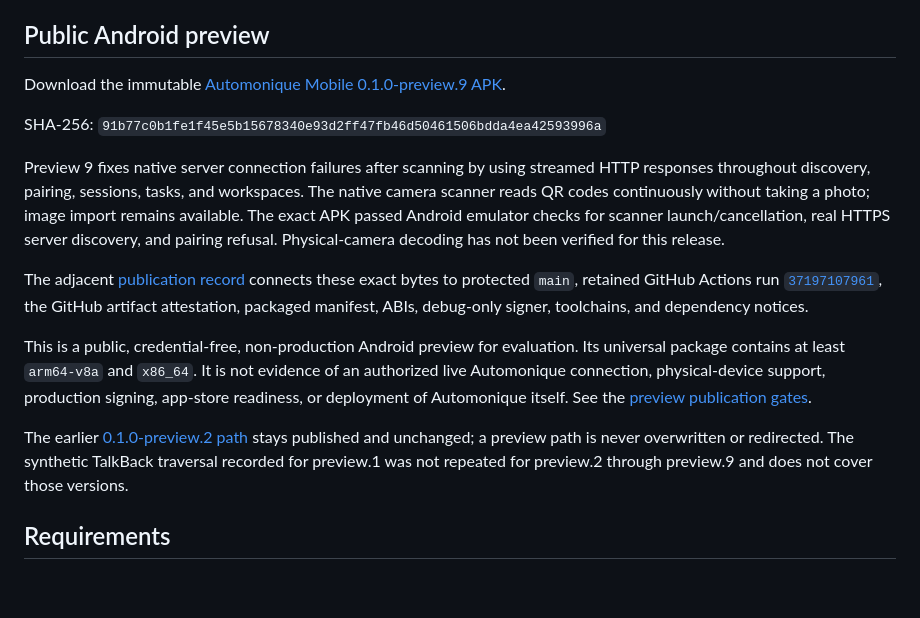
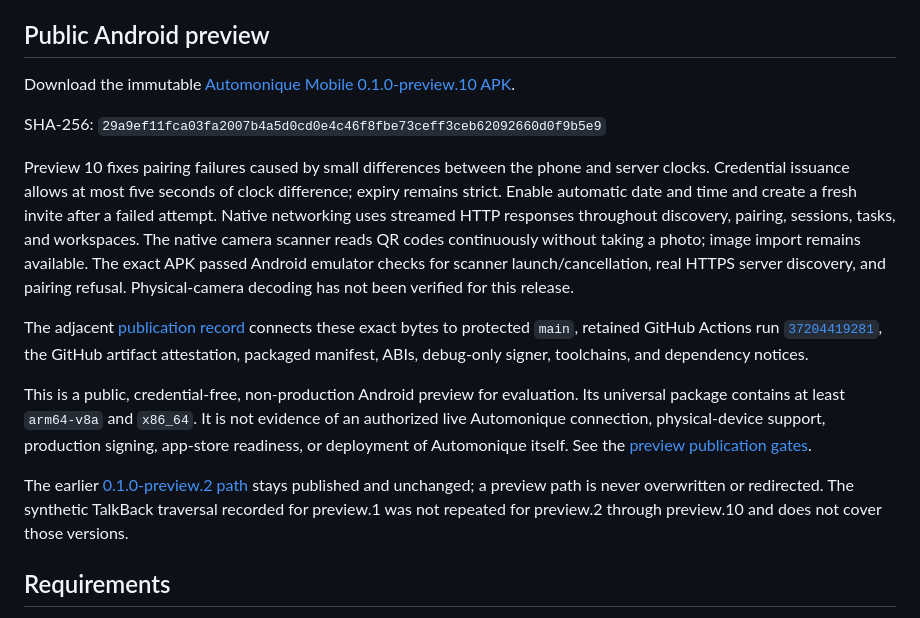
Before and after one commit to bext-stack/automonique-mobile, a Markdown page: README.md, the part around the change. GitHub-like rendering; blank space fills up the shorter version.

Commit message:
docs(android): link verified preview 10 pairing fix (#82)

```diff
--- a/README.md
+++ b/README.md
@@ -111,20 +111,23 @@ its channel binding. Existing phone credentials gain no new permissions.
 ## Public Android preview
 
 Download the immutable
-[Automonique Mobile 0.1.0-preview.9 APK](https://www.automonique.fr/downloads/android/0.1.0-preview.9/91b77c0b1fe1f45e5b15678340e93d2ff47fb46d50461506bdda4ea42593996a/automonique-mobile-0.1.0-preview.9.apk).
+[Automonique Mobile 0.1.0-preview.10 APK](https://www.automonique.fr/downloads/android/0.1.0-preview.10/29a9ef11fca03fa2007b4a5d0cd0e4c46f8fbe73ceff3ceb62092660d0f9b5e9/automonique-mobile-0.1.0-preview.10.apk).
 
-SHA-256: `91b77c0b1fe1f45e5b15678340e93d2ff47fb46d50461506bdda4ea42593996a`
+SHA-256: `29a9ef11fca03fa2007b4a5d0cd0e4c46f8fbe73ceff3ceb62092660d0f9b5e9`
 
-Preview 9 fixes native server connection failures after scanning by using streamed
-HTTP responses throughout discovery, pairing, sessions, tasks, and workspaces.
+Preview 10 fixes pairing failures caused by small differences between the phone
+and server clocks. Credential issuance allows at most five seconds of clock
+difference; expiry remains strict. Enable automatic date and time and create a
+fresh invite after a failed attempt. Native networking uses streamed HTTP
+responses throughout discovery, pairing, sessions, tasks, and workspaces.
 The native camera scanner reads QR codes continuously without taking a photo;
 image import remains available. The exact APK passed Android emulator checks for
 scanner launch/cancellation, real HTTPS server discovery, and pairing refusal.
 Physical-camera decoding has not been verified for this release.
 
-The adjacent [publication record](https://www.automonique.fr/downloads/android/0.1.0-preview.9/91b77c0b1fe1f45e5b15678340e93d2ff47fb46d50461506bdda4ea42593996a/publication.json) connects these
+The adjacent [publication record](https://www.automonique.fr/downloads/android/0.1.0-preview.10/29a9ef11fca03fa2007b4a5d0cd0e4c46f8fbe73ceff3ceb62092660d0f9b5e9/publication.json) connects these
 exact bytes to protected `main`, retained GitHub Actions run
-[`37197107961`](https://github.com/bext-stack/automonique-mobile/actions/runs/37197107961),
+[`37204419281`](https://github.com/bext-stack/automonique-mobile/actions/runs/37204419281),
 the GitHub artifact attestation, packaged manifest, ABIs, debug-only signer,
 toolchains, and dependency notices.
 
@@ -139,7 +142,7 @@ The earlier
 [0.1.0-preview.2 path](https://www.automonique.fr/downloads/android/0.1.0-preview.2/4c7b7fac529c8060ecc84691b00156c1fc42989c86adab467cdf9f43e959b353/automonique-mobile-0.1.0-preview.2.apk)
 stays published and unchanged; a preview path is never overwritten or
 redirected. The synthetic TalkBack traversal recorded for preview.1 was not
-repeated for preview.2 through preview.9 and does not cover those versions.
+repeated for preview.2 through preview.10 and does not cover those versions.
 
 ## Requirements
 
```
